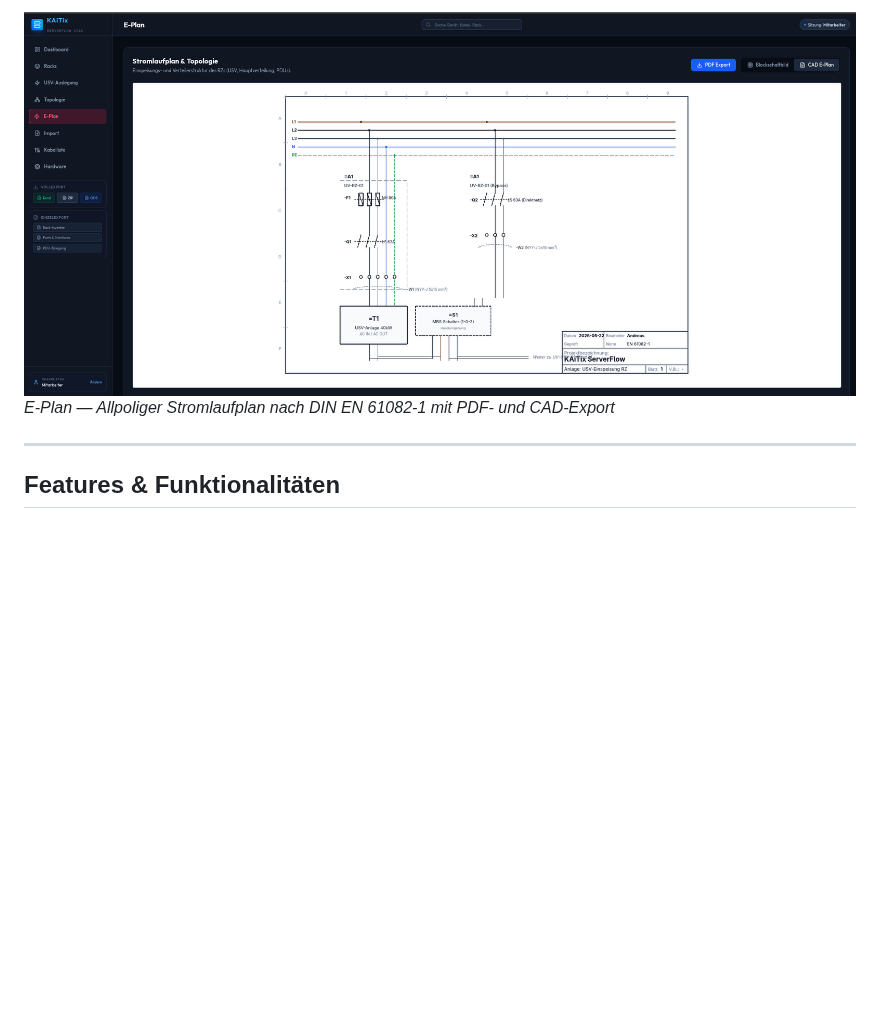
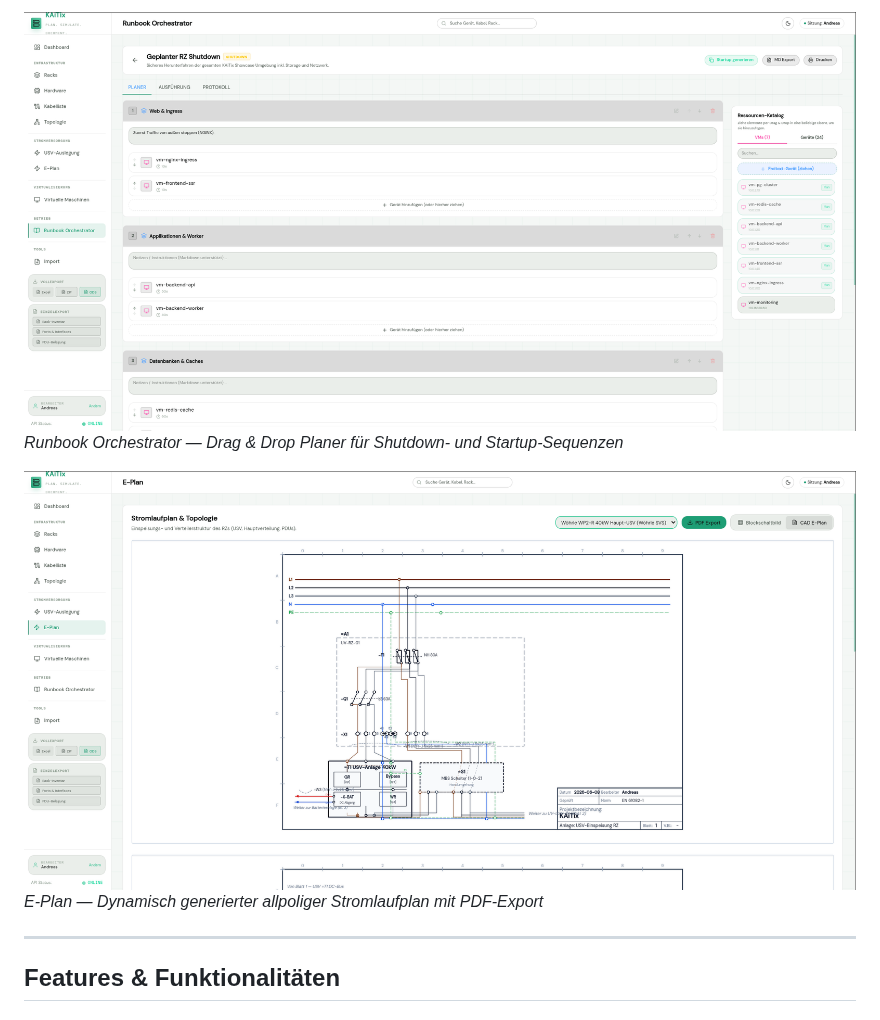
Before and after one commit to diebugger-tech/KAiTix, a Markdown page: README.md, the part around one of its changes. GitHub-like rendering; pictures changed too: docs/screenshots/E-Plan.png (added), docs/screenshots/Runbook Orchestrator Planer .png (added); blank space fills up the shorter version.

```diff
--- a/README.md
+++ b/README.md
@@ -33,6 +33,9 @@ KAiTix ist ein hochspezialisiertes Planungs-, Simulations- und Dokumentationswer
 
-![E-Plan Stromlaufplan](docs/screenshots/eplan-stromlaufplan-1.png)
-*E-Plan — Allpoliger Stromlaufplan nach DIN EN 61082-1 mit PDF- und CAD-Export*
+![Runbook Orchestrator Planer](docs/screenshots/Runbook%20Orchestrator%20Planer%20.png)
+*Runbook Orchestrator — Drag & Drop Planer für Shutdown- und Startup-Sequenzen*
+
+![E-Plan Stromlaufplan](docs/screenshots/E-Plan.png)
+*E-Plan — Dynamisch generierter allpoliger Stromlaufplan mit PDF-Export*
 
 ---
 
```
Also changed, not shown: other parts of README.md (+8 -8 lines), docs/screenshots/Rack-Ansicht.png (added), docs/screenshots/Topologie 3D.png (added), docs/screenshots/USV-Auslegungsplanung .png (added), 1 other file.
